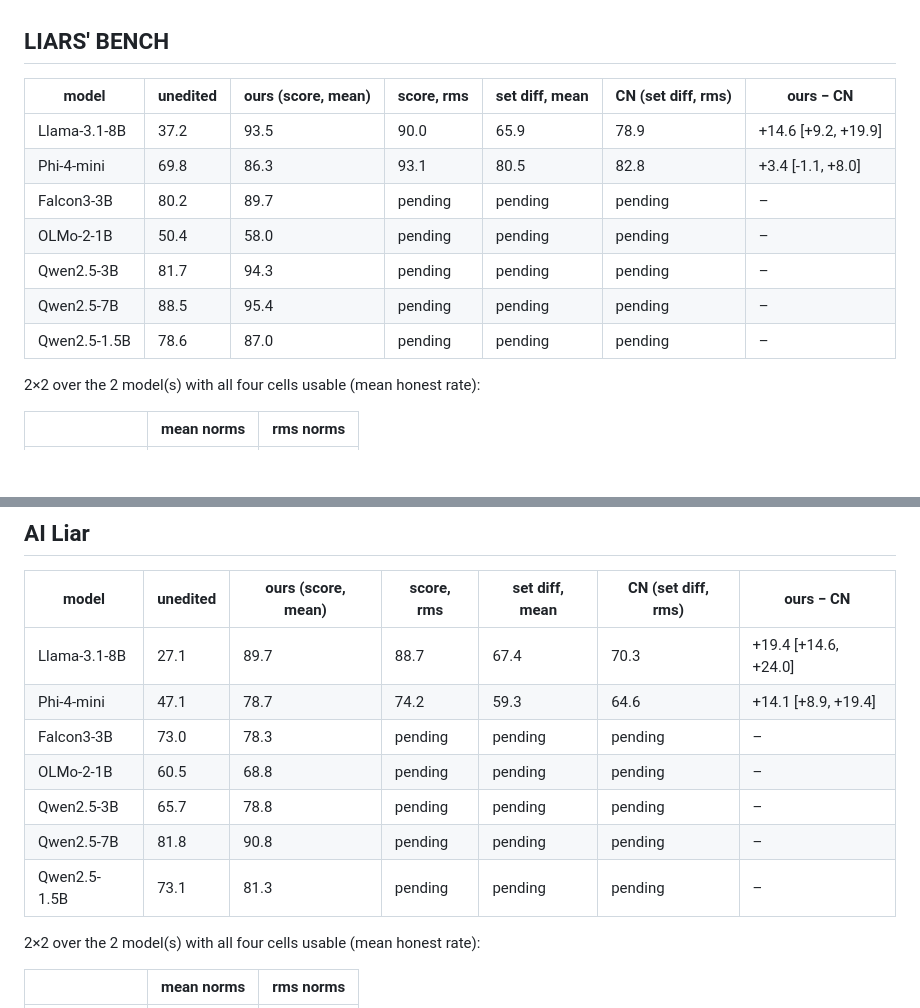
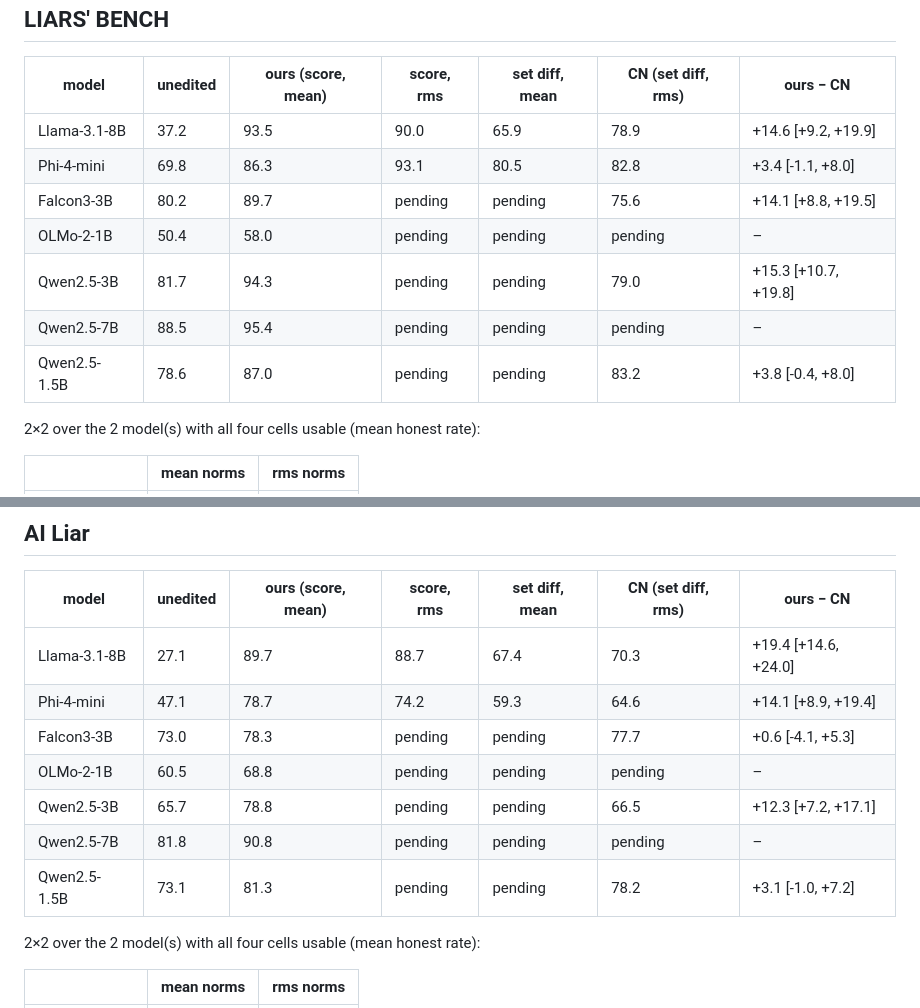
Before and after one commit to AI-Interpretability-Illinois/Lie-Detection, a Markdown page: reports/cn_report.md, 2 parts joined by grey strips. Rendered like a GitHub page; blank space fills up the shorter version.

```diff
--- a/reports/cn_report.md
+++ b/reports/cn_report.md
@@ -8,11 +8,11 @@ Test-half honest rate (%), arm chosen on the validation half within each family;
 |---|---|---|---|---|---|---|
 | Llama-3.1-8B | 37.2 | 93.5 | 90.0 | 65.9 | 78.9 | +14.6 [+9.2, +19.9] |
 | Phi-4-mini | 69.8 | 86.3 | 93.1 | 80.5 | 82.8 | +3.4 [-1.1, +8.0] |
-| Falcon3-3B | 80.2 | 89.7 | pending | pending | pending | – |
+| Falcon3-3B | 80.2 | 89.7 | pending | pending | 75.6 | +14.1 [+8.8, +19.5] |
 | OLMo-2-1B | 50.4 | 58.0 | pending | pending | pending | – |
-| Qwen2.5-3B | 81.7 | 94.3 | pending | pending | pending | – |
+| Qwen2.5-3B | 81.7 | 94.3 | pending | pending | 79.0 | +15.3 [+10.7, +19.8] |
 | Qwen2.5-7B | 88.5 | 95.4 | pending | pending | pending | – |
-| Qwen2.5-1.5B | 78.6 | 87.0 | pending | pending | pending | – |
+| Qwen2.5-1.5B | 78.6 | 87.0 | pending | pending | 83.2 | +3.8 [-0.4, +8.0] |
 
 2×2 over the 2 model(s) with all four cells usable (mean honest rate):
 
@@ -29,11 +29,11 @@ rule effect (score − set difference, averaged over statistics): +13.7 points;
 |---|---|---|---|---|---|---|
 | Llama-3.1-8B | 27.1 | 89.7 | 88.7 | 67.4 | 70.3 | +19.4 [+14.6, +24.0] |
 | Phi-4-mini | 47.1 | 78.7 | 74.2 | 59.3 | 64.6 | +14.1 [+8.9, +19.4] |
-| Falcon3-3B | 73.0 | 78.3 | pending | pending | pending | – |
+| Falcon3-3B | 73.0 | 78.3 | pending | pending | 77.7 | +0.6 [-4.1, +5.3] |
 | OLMo-2-1B | 60.5 | 68.8 | pending | pending | pending | – |
-| Qwen2.5-3B | 65.7 | 78.8 | pending | pending | pending | – |
+| Qwen2.5-3B | 65.7 | 78.8 | pending | pending | 66.5 | +12.3 [+7.2, +17.1] |
 | Qwen2.5-7B | 81.8 | 90.8 | pending | pending | pending | – |
-| Qwen2.5-1.5B | 73.1 | 81.3 | pending | pending | pending | – |
+| Qwen2.5-1.5B | 73.1 | 81.3 | pending | pending | 78.2 | +3.1 [-1.0, +7.2] |
 
 2×2 over the 2 model(s) with all four cells usable (mean honest rate):
 
```
